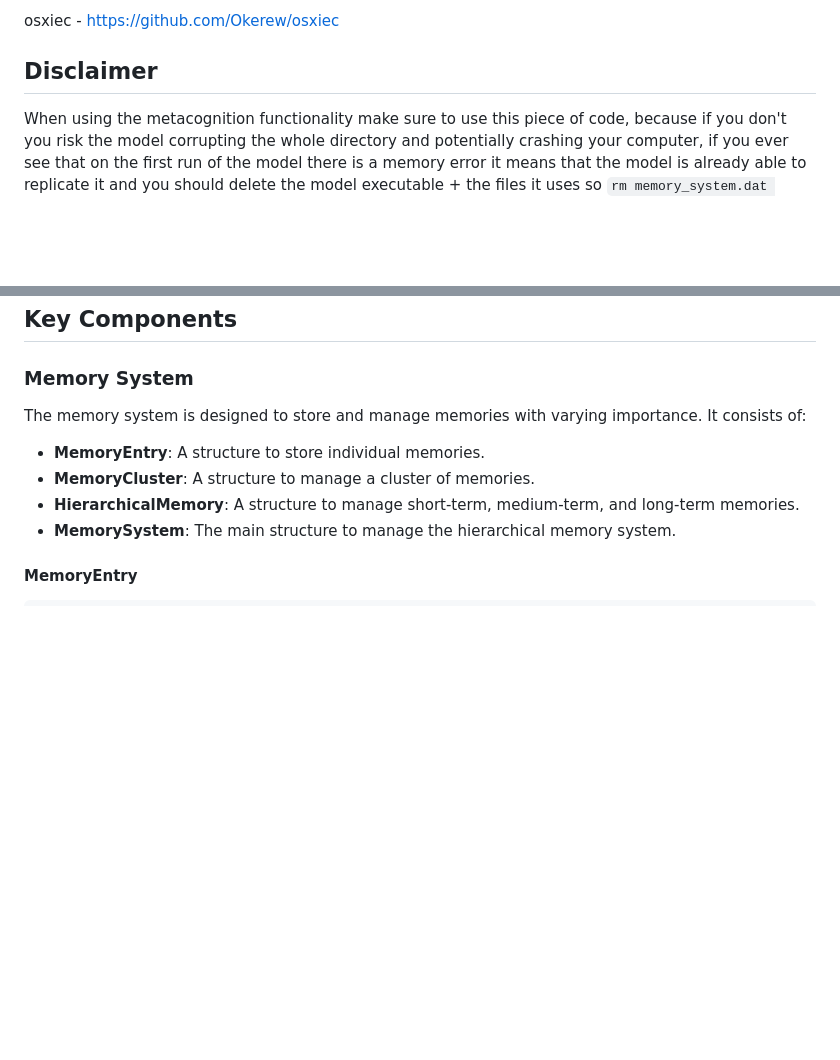
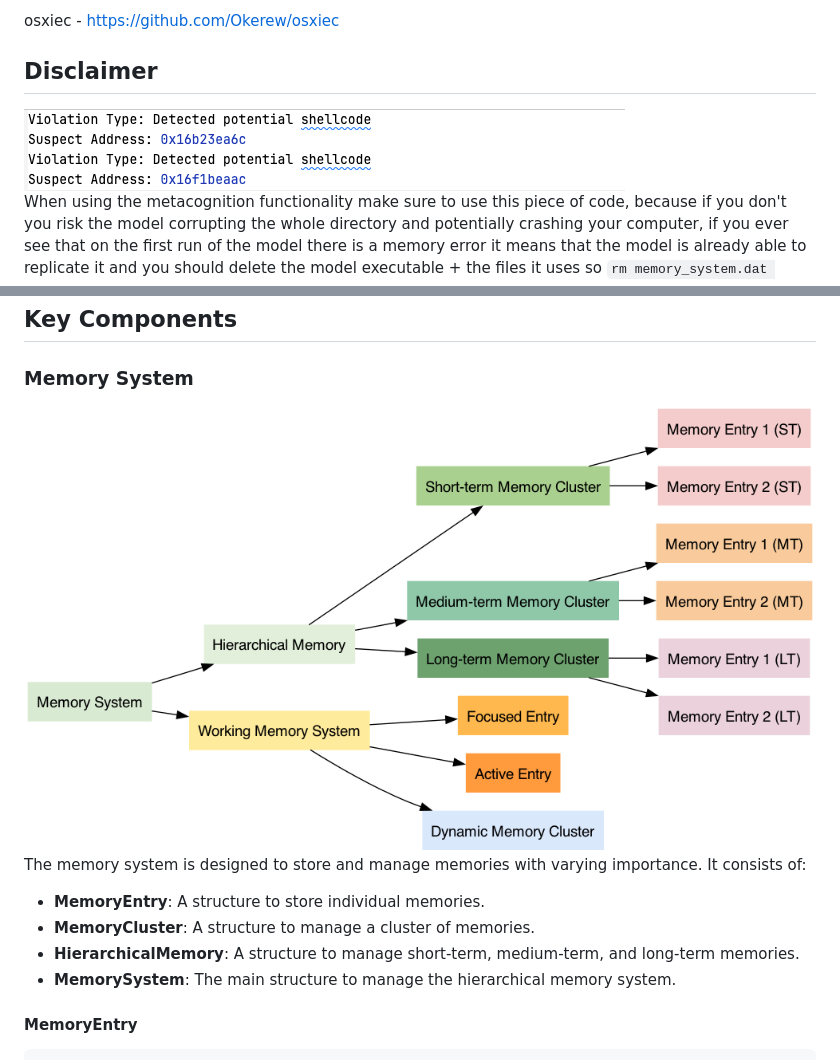
Before and after one commit to Okerew/Neural-Web, a Markdown page: README.md, 2 parts joined by grey strips. Rendered like a GitHub page; blank space fills up the shorter version.

```diff
--- a/README.md
+++ b/README.md
@@ -47,6 +47,8 @@ docker
 osxiec - https://github.com/Okerew/osxiec
 
 ## Disclaimer
+
+<img src="https://github.com/Okerew/Neural-Web/blob/main/security_logs.png">
 
 When using the metacognition functionality make sure to use this piece of code, because if you don't you risk the model corrupting the whole directory and potentially crashing your computer, if you ever see that on the first run of the model there is a memory error it means that the model is already able to replicate it and you should delete the model executable + the files it uses so `rm memory_system.dat hierarchical_memory.dat performance_data.dat system_parameters.dat`, make sure to delete those files because if you only recompile the neural web it will definitely replicate the memory issue, though if you have the piece of code below it won't be able to do any damage so make sure to use it.
 
@@ -213,6 +215,8 @@ The architecture consists of several key components:
 ## Key Components
 
 ### Memory System
+
+<img src="https://github.com/Okerew/Neural-Web/blob/main/memory_system.png">
 
 The memory system is designed to store and manage memories with varying importance. It consists of:
 
```
